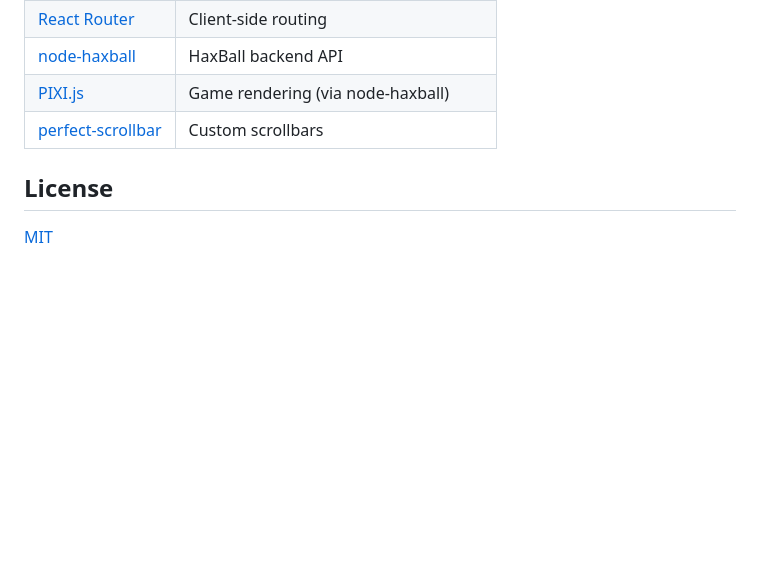
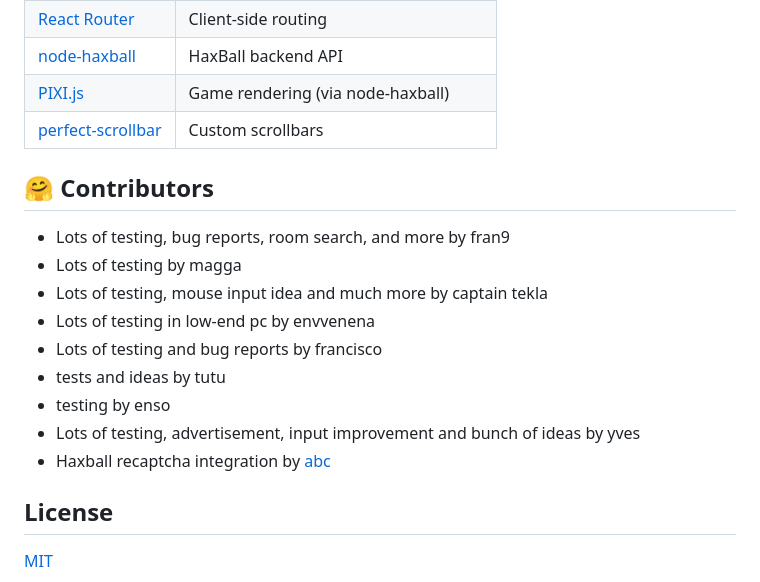
Before and after one commit to wxyz-abcd/node-haxball-client, a Markdown page: README.md, the part around the change. Drawn GitHub-style; blank space fills up the shorter version.

Commit message:
add contributors in readme

```diff
--- a/README.md
+++ b/README.md
@@ -228,6 +228,17 @@ If you add new CSS colors to `game.css`:
 | [PIXI.js](https://pixijs.com/) | Game rendering (via node-haxball) |
 | [perfect-scrollbar](https://github.com/mdbootstrap/perfect-scrollbar) | Custom scrollbars |
 
+## 🤗 Contributors
+* Lots of testing, bug reports, room search, and more by fran9
+* Lots of testing by magga
+* Lots of testing, mouse input idea and much more by captain tekla
+* Lots of testing in low-end pc by envvenena
+* Lots of testing and bug reports by francisco
+* tests and ideas by tutu
+* testing by enso
+* Lots of testing, advertisement, input improvement and bunch of ideas by yves
+* Haxball recaptcha integration by [abc](https://github.com/wxyz-abcd)
+
 ## License
 
 [MIT](LICENSE)
```
